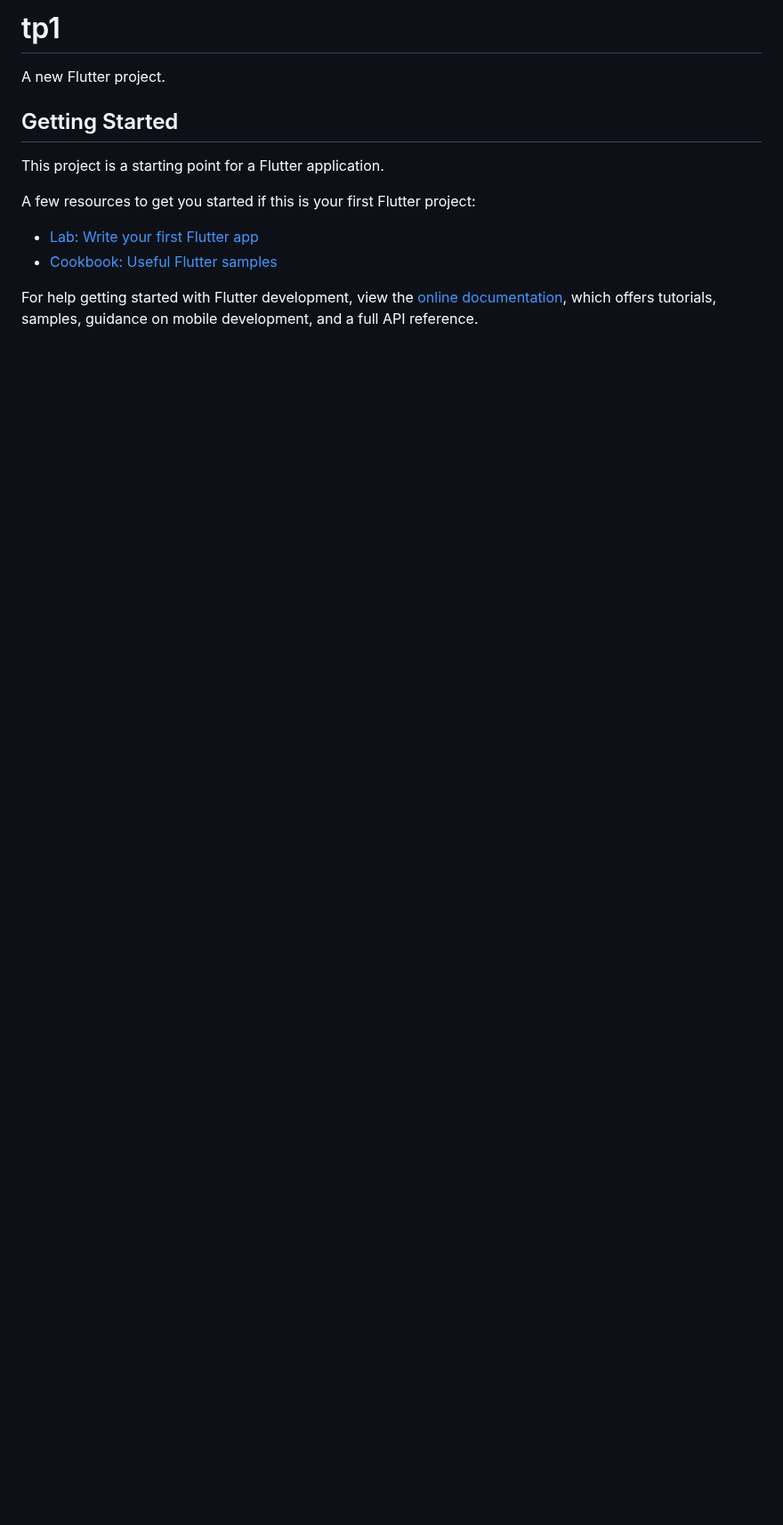
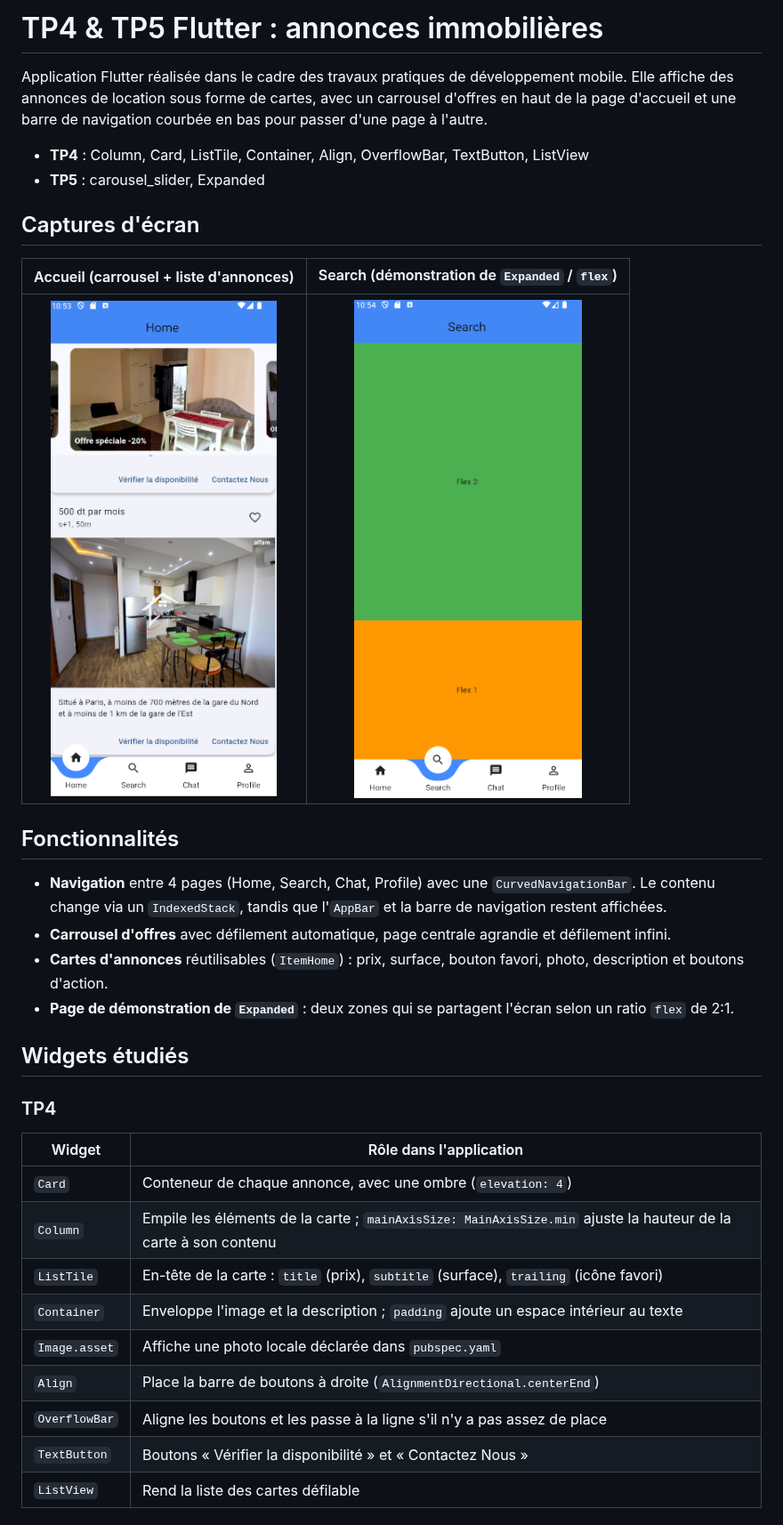
Before and after one commit to ZouariAhmedNour/flutter2027, a Markdown page: tp1/README.md, the part around one of its changes. Shown at 89% size. GitHub-like rendering; pictures changed too: tp1/screenshots/sc1.png (added), tp1/screenshots/sc2.png (added); blank space fills up the shorter version.

```diff
--- a/tp1/README.md
+++ b/tp1/README.md
@@ -1,16 +1,36 @@
-# tp1
+# TP4 & TP5 Flutter : annonces immobilières
 
-A new Flutter project.
+Application Flutter réalisée dans le cadre des travaux pratiques de développement mobile. Elle affiche des annonces de location sous forme de cartes, avec un carrousel d'offres en haut de la page d'accueil et une barre de navigation courbée en bas pour passer d'une page à l'autre.
 
-## Getting Started
+- **TP4** : Column, Card, ListTile, Container, Align, OverflowBar, TextButton, ListView
+- **TP5** : carousel_slider, Expanded
 
-This project is a starting point for a Flutter application.
+## Captures d'écran
 
-A few resources to get you started if this is your first Flutter project:
+| Accueil (carrousel + liste d'annonces) | Search (démonstration de `Expanded` / `flex`) |
+|:---:|:---:|
+| <img src="screenshots/sc1.png" width="260"> | <img src="screenshots/sc2.png" width="260"> |
 
-- [Lab: Write your first Flutter app](https://docs.flutter.dev/get-started/codelab)
-- [Cookbook: Useful Flutter samples](https://docs.flutter.dev/cookbook)
+## Fonctionnalités
 
-For help getting started with Flutter development, view the
-[online documentation](https://docs.flutter.dev/), which offers tutorials,
-samples, guidance on mobile development, and a full API reference.
+- **Navigation** entre 4 pages (Home, Search, Chat, Profile) avec une `CurvedNavigationBar`. Le contenu change via un `IndexedStack`, tandis que l'`AppBar` et la barre de navigation restent affichées.
+- **Carrousel d'offres** avec défilement automatique, page centrale agrandie et défilement infini.
+- **Cartes d'annonces** réutilisables (`ItemHome`) : prix, surface, bouton favori, photo, description et boutons d'action.
+- **Page de démonstration de `Expanded`** : deux zones qui se partagent l'écran selon un ratio `flex` de 2:1.
+
+## Widgets étudiés
+
+### TP4
+
+| Widget | Rôle dans l'application |
+|---|---|
+| `Card` | Conteneur de chaque annonce, avec une ombre (`elevation: 4`) |
+| `Column` | Empile les éléments de la carte ; `mainAxisSize: MainAxisSize.min` ajuste la hauteur de la carte à son contenu |
+| `ListTile` | En-tête de la carte : `title` (prix), `subtitle` (surface), `trailing` (icône favori) |
+| `Container` | Enveloppe l'image et la description ; `padding` ajoute un espace intérieur au texte |
+| `Image.asset` | Affiche une photo locale déclarée dans `pubspec.yaml` |
+| `Align` | Place la barre de boutons à droite (`AlignmentDirectional.centerEnd`) |
+| `OverflowBar` | Aligne les boutons et les passe à la ligne s'il n'y a pas assez de place |
+| `TextButton` | Boutons « Vérifier la disponibilité » et « Contactez Nous » |
+| `ListView` | Rend la liste des cartes défilable |
+
```
Also changed, not shown: other parts of tp1/README.md (+48 -0 lines).
